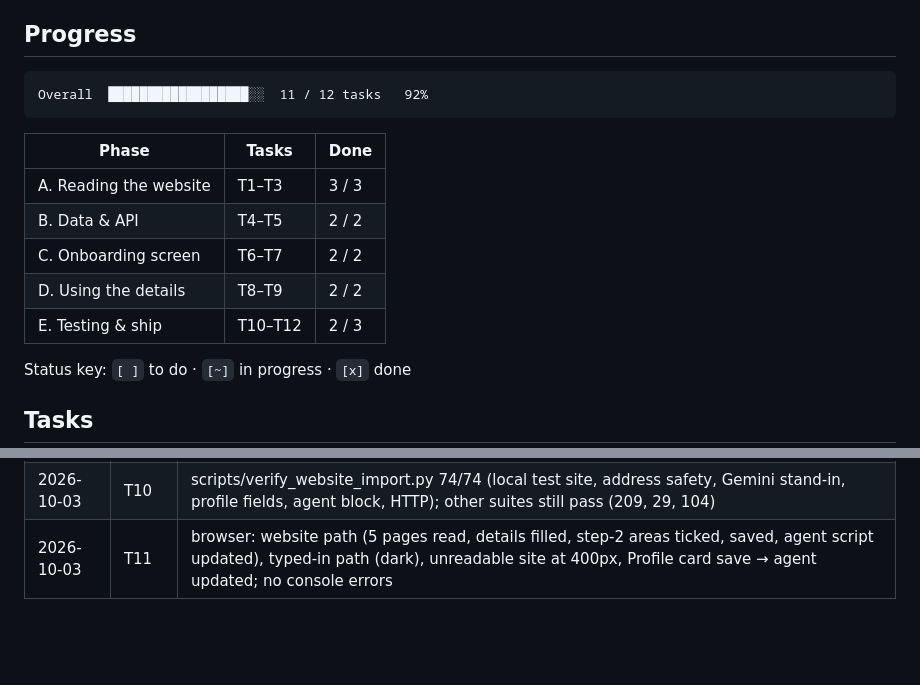
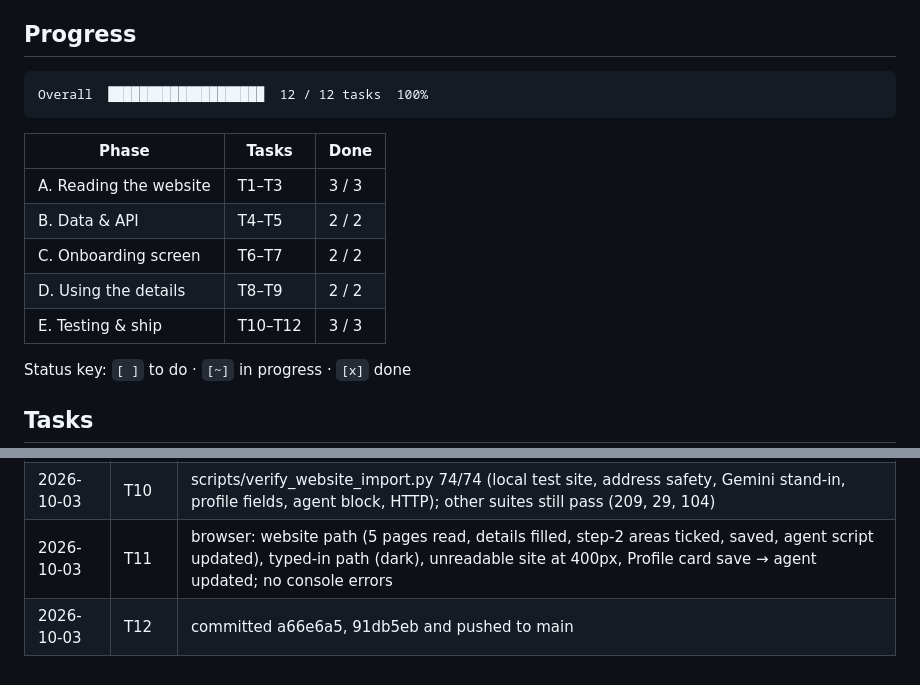
Before and after one commit to GunaPrakash03/ai-voice-assistent, a Markdown page: docs/FIRM_WEBSITE_IMPORT_PLAN.md, 2 parts joined by grey strips. Rendered like a GitHub page; blank space fills up the shorter version.

Commit message:
docs: firm website import plan complete

````diff
--- a/docs/FIRM_WEBSITE_IMPORT_PLAN.md
+++ b/docs/FIRM_WEBSITE_IMPORT_PLAN.md
@@ -11,7 +11,7 @@ Gemini free tier is enough for one onboarding at a time.
 ## Progress
 
 ```
-Overall  ██████████████████░░  11 / 12 tasks   92%
+Overall  ████████████████████  12 / 12 tasks  100%
 ```
 
 | Phase | Tasks | Done |
@@ -20,7 +20,7 @@ Overall  ██████████████████░░  11 / 12 t
 | B. Data & API | T4–T5 | 2 / 2 |
 | C. Onboarding screen | T6–T7 | 2 / 2 |
 | D. Using the details | T8–T9 | 2 / 2 |
-| E. Testing & ship | T10–T12 | 2 / 3 |
+| E. Testing & ship | T10–T12 | 3 / 3 |
 
 Status key: `[ ]` to do · `[~]` in progress · `[x]` done
 
@@ -87,3 +87,4 @@ Status key: `[ ]` to do · `[~]` in progress · `[x]` done
 | 2026-10-03 | T9 | Profile → Firm details card: edit, Refresh from website, Save; GET/POST /api/v1/firm/details; saving rewrites only the firm block of the seeded agent's script |
 | 2026-10-03 | T10 | scripts/verify_website_import.py 74/74 (local test site, address safety, Gemini stand-in, profile fields, agent block, HTTP); other suites still pass (209, 29, 104) |
 | 2026-10-03 | T11 | browser: website path (5 pages read, details filled, step-2 areas ticked, saved, agent script updated), typed-in path (dark), unreadable site at 400px, Profile card save → agent updated; no console errors |
+| 2026-10-03 | T12 | committed a66e6a5, 91db5eb and pushed to main |
````
Also changed, not shown: other parts of docs/FIRM_WEBSITE_IMPORT_PLAN.md (+1 -1 lines).
